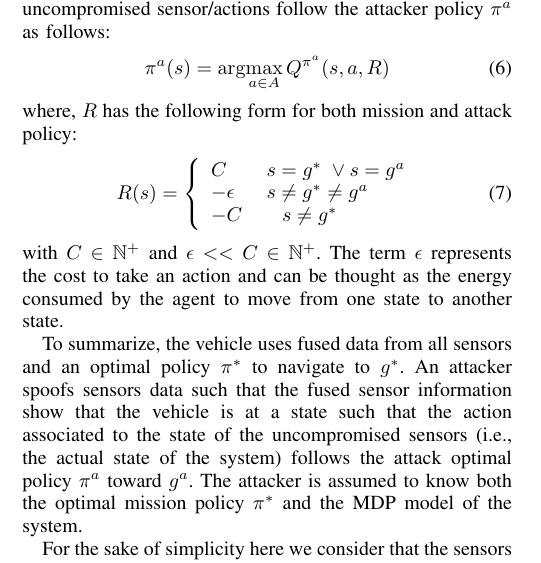
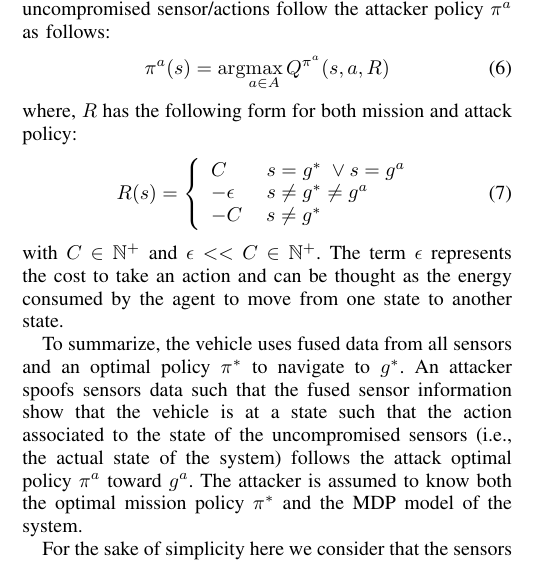
Before and after one commit to jiankangren/ICCPS-2018, a LaTeX paper (main.tex): part of one column of page 3 of 8, cut so that both start at the same text. Compiled offline with pdfLaTeX.

Commit message:
minor change

```diff
--- a/main.tex
+++ b/main.tex
@@ -317,7 +317,7 @@ where, $R$ has the following form for both mission and attack policy:
                 \begin{array}{ll}
                   C\hspace{2em} s = g^* \; \vee s = g^a \\
                   -\epsilon\hspace{1.6em} s \ne g^* \ne g^a\\
-                  -C\hspace{2em} s \ne g^*
+                  -C\hspace{1.2em} s \ne g^*
                 \end{array}
               \right.
   \end{equation}
```
